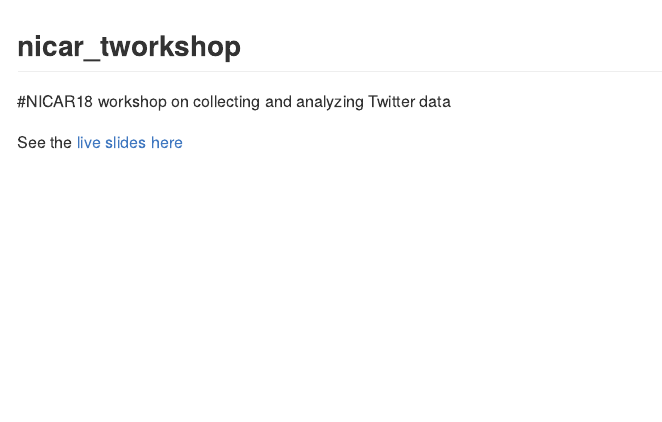
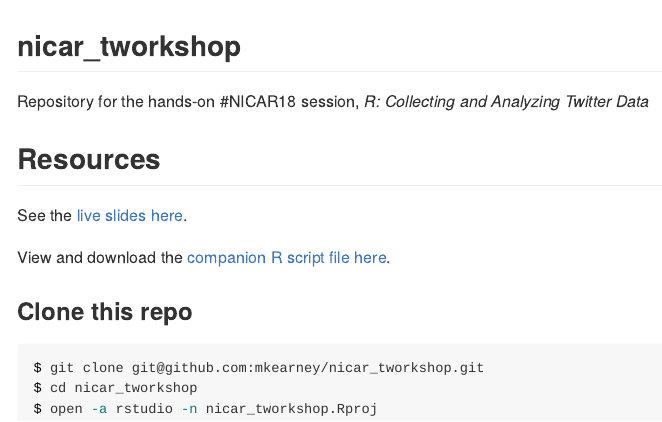
Before and after one commit to mkearney/nicar_tworkshop, an R Markdown document (README.Rmd): the page in a window 1100 px wide, from its top. The pictures show the output file README.md that the author committed with the source, drawn offline in the style of GitHub.

Commit message:
updated readme

````diff
--- a/README.Rmd
+++ b/README.Rmd
@@ -8,6 +8,18 @@
 
 ## nicar_tworkshop
 
-\#NICAR18 workshop on collecting and analyzing Twitter data
+Repository for the hands-on \#NICAR18 session, *R: Collecting and Analyzing Twitter Data*
 
-See the [live slides here](https://mkearney.github.io/nicar_tworkshop)
+## Resources
+
+See the [live slides here](https://mkearney.github.io/nicar_tworkshop).
+
+View and download the [companion R script file here](https://github.com/mkearney/nicar_tworkshop/blob/master/script.R).
+
+### Clone this repo
+
+```{sh, eval=FALSE}
+$ git clone git@github.com:mkearney/nicar_tworkshop.git
+$ cd nicar_tworkshop
+$ open -a rstudio -n nicar_tworkshop.Rproj
+```
````
Also changed, not shown: README.md.
